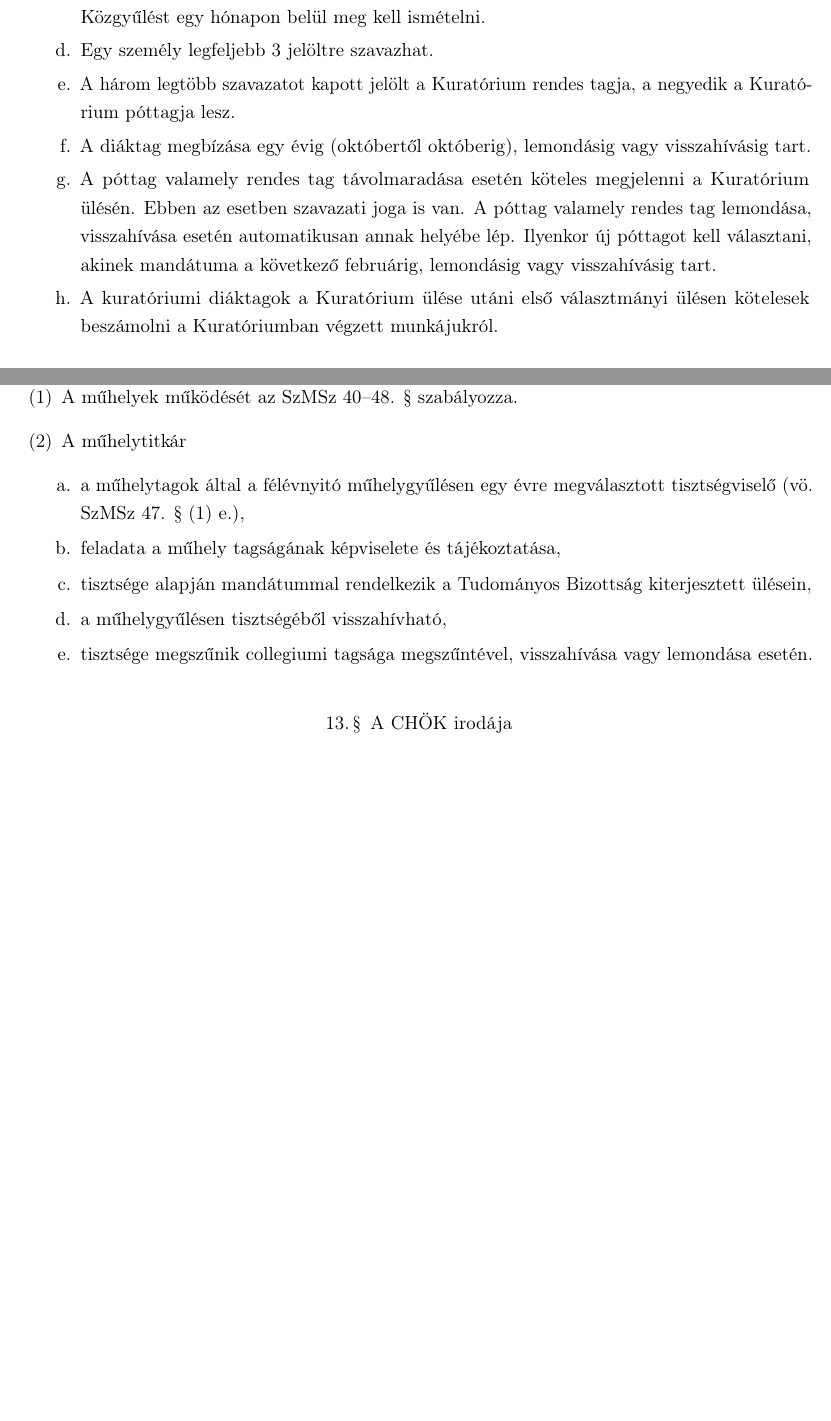
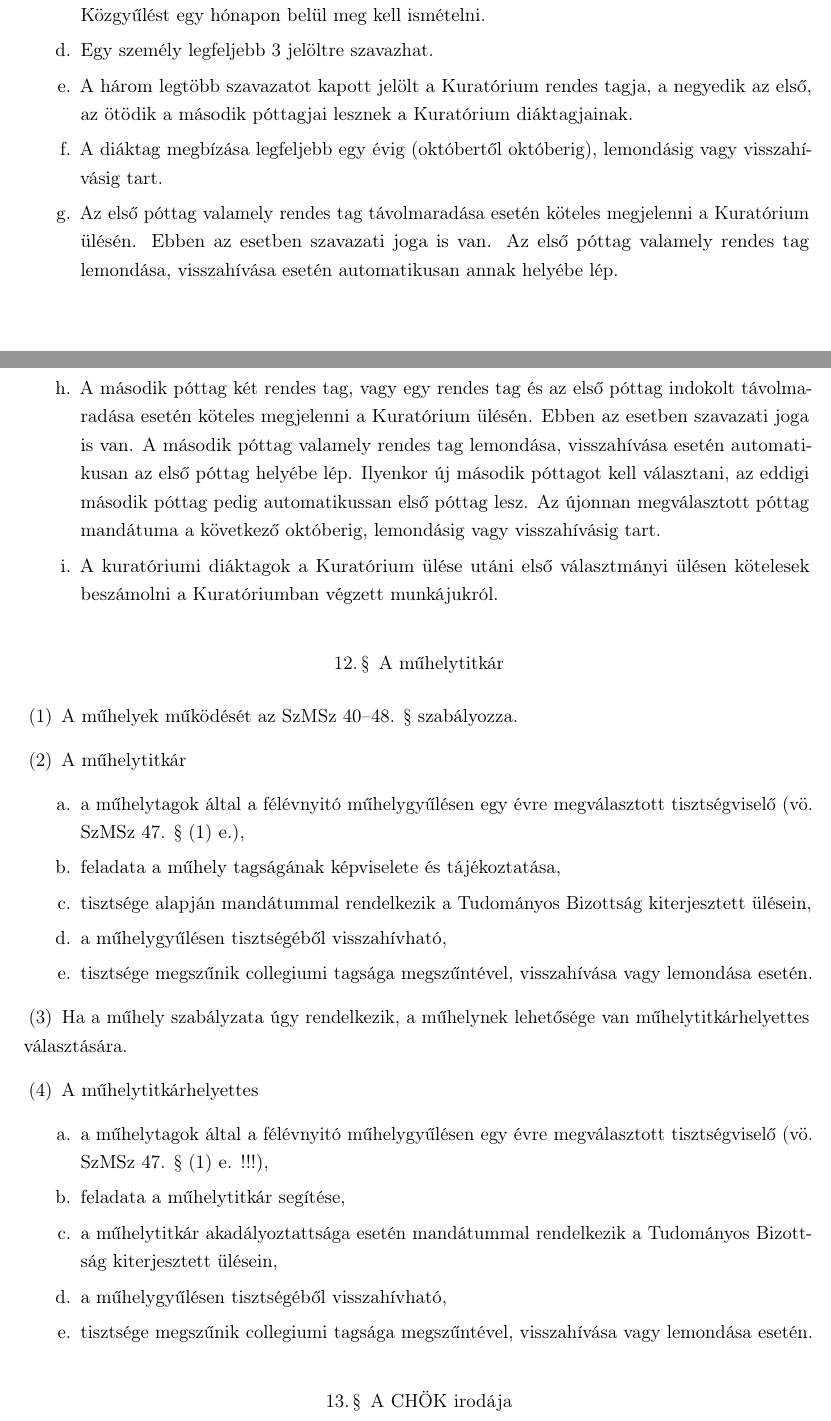
Before and after one commit to Pumy3/szabalyzatok, a LaTeX book (CHOK/chok.tex): two parts of pages 12 and 13 of 13 before the commit and two parts of pages 12 and 13 of 14 after it, joined at a grey line, cut so that both start at the same text, the shorter picture padded with empty space. Compiled offline with pdfLaTeX.

Commit message:
chok modositas tervezet osszes

```diff
--- a/CHOK/chok.tex
+++ b/CHOK/chok.tex
@@ -369,9 +371,10 @@ Az Eötvös Loránd Tudományegyetem (továbbiakban ELTE) Eötvös József Colle
 		\item A CHÖK minden tagja választ és választható. Jelöltet bármely CHÖK tag állíthat.
 		\item A szavazás titkos. Érvényességéhez legalább 4 jelölt állítása szükséges. Ennek hiányában a Közgyűlést egy hónapon belül meg kell ismételni.
 		\item Egy személy legfeljebb 3 jelöltre szavazhat.
-		\item A három legtöbb szavazatot kapott jelölt a Kuratórium rendes tagja, a negyedik a Kuratórium póttagja lesz.
-		\item A diáktag megbízása egy évig (októbertől októberig), lemondásig vagy visszahívásig tart.
-		\item A póttag valamely rendes tag távolmaradása esetén köteles megjelenni a Kuratórium ülésén. Ebben az esetben szavazati joga is van. A póttag valamely rendes tag lemondása, visszahívása esetén automatikusan annak helyébe lép. Ilyenkor új póttagot kell választani, akinek mandátuma a következő februárig, lemondásig vagy visszahívásig tart.
+		\item A három legtöbb szavazatot kapott jelölt a Kuratórium rendes tagja, a negyedik az első, az ötödik a második póttagjai lesznek a Kuratórium diáktagjainak.
+		\item A diáktag megbízása legfeljebb egy évig (októbertől októberig), lemondásig vagy visszahívásig tart.
+		\item Az első póttag valamely rendes tag távolmaradása esetén köteles megjelenni a Kuratórium ülésén. Ebben az esetben szavazati joga is van. Az első póttag valamely rendes tag lemondása, visszahívása esetén automatikusan annak helyébe lép.
+		\item A második póttag két rendes tag, vagy egy rendes tag és az első póttag indokolt távolmaradása esetén köteles megjelenni a Kuratórium ülésén. Ebben az esetben szavazati joga is van. A második póttag valamely rendes tag lemondása, visszahívása esetén automatikusan az első póttag helyébe lép. Ilyenkor új második póttagot kell választani, az eddigi második póttag pedig automatikussan első póttag lesz. Az újonnan megválasztott póttag mandátuma a következő októberig, lemondásig vagy visszahívásig tart.
 		\item A kuratóriumi diáktagok a Kuratórium ülése utáni első választmányi ülésen kötelesek beszámolni a Kuratóriumban végzett munkájukról.
 	\end{enumerate}
 \end{enumerate}
@@ -386,6 +389,15 @@ Az Eötvös Loránd Tudományegyetem (továbbiakban ELTE) Eötvös József Colle
 		\item a műhelytagok által a félévnyitó műhelygyűlésen egy évre megválasztott tisztségviselő (vö. SzMSz 47. § (1) e.),
 		\item feladata a műhely tagságának képviselete és tájékoztatása,
 		\item tisztsége alapján mandátummal rendelkezik a Tudományos Bizottság kiterjesztett ülésein,
+		\item a műhelygyűlésen tisztségéből visszahívható,
+		\item tisztsége megszűnik collegiumi tagsága megszűntével, visszahívása vagy lemondása esetén.
+	\end{enumerate}
+	\item Ha a műhely szabályzata úgy rendelkezik, a műhelynek lehetősége van műhelytitkárhelyettes választására.
+	\item A műhelytitkárhelyettes
+	\begin{enumerate}
+		\item a műhelytagok által a félévnyitó műhelygyűlésen egy évre megválasztott tisztségviselő (vö. SzMSz 47. § (1) e. !!!),
+		\item feladata a műhelytitkár segítése,
+		\item a műhelytitkár akadályoztattsága esetén mandátummal rendelkezik a Tudományos Bizottság kiterjesztett ülésein,
 		\item a műhelygyűlésen tisztségéből visszahívható,
 		\item tisztsége megszűnik collegiumi tagsága megszűntével, visszahívása vagy lemondása esetén.
 	\end{enumerate}
```
Also changed, not shown: CHOK/chok.tex (18 more changed lines), 2 other files.
